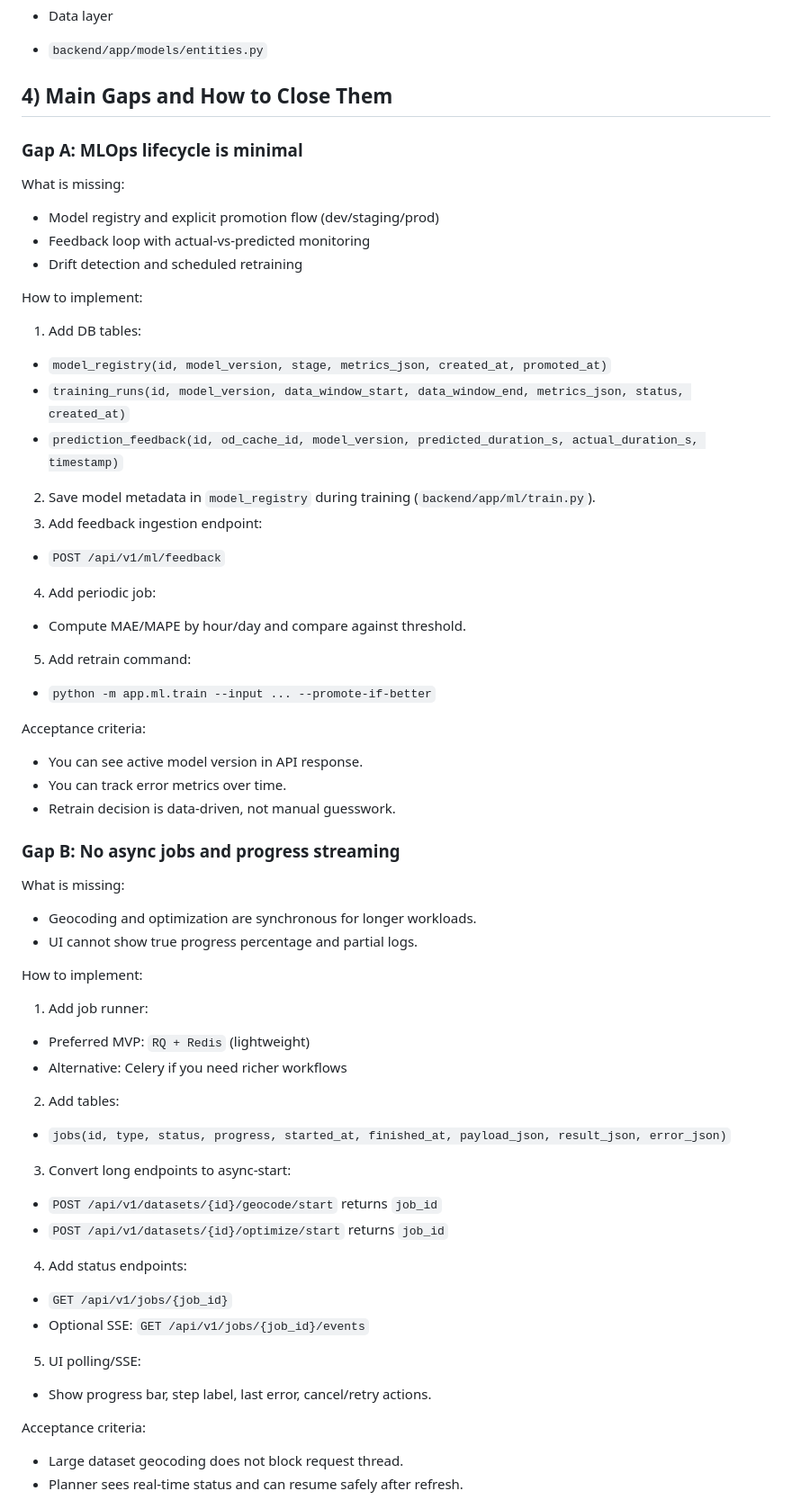
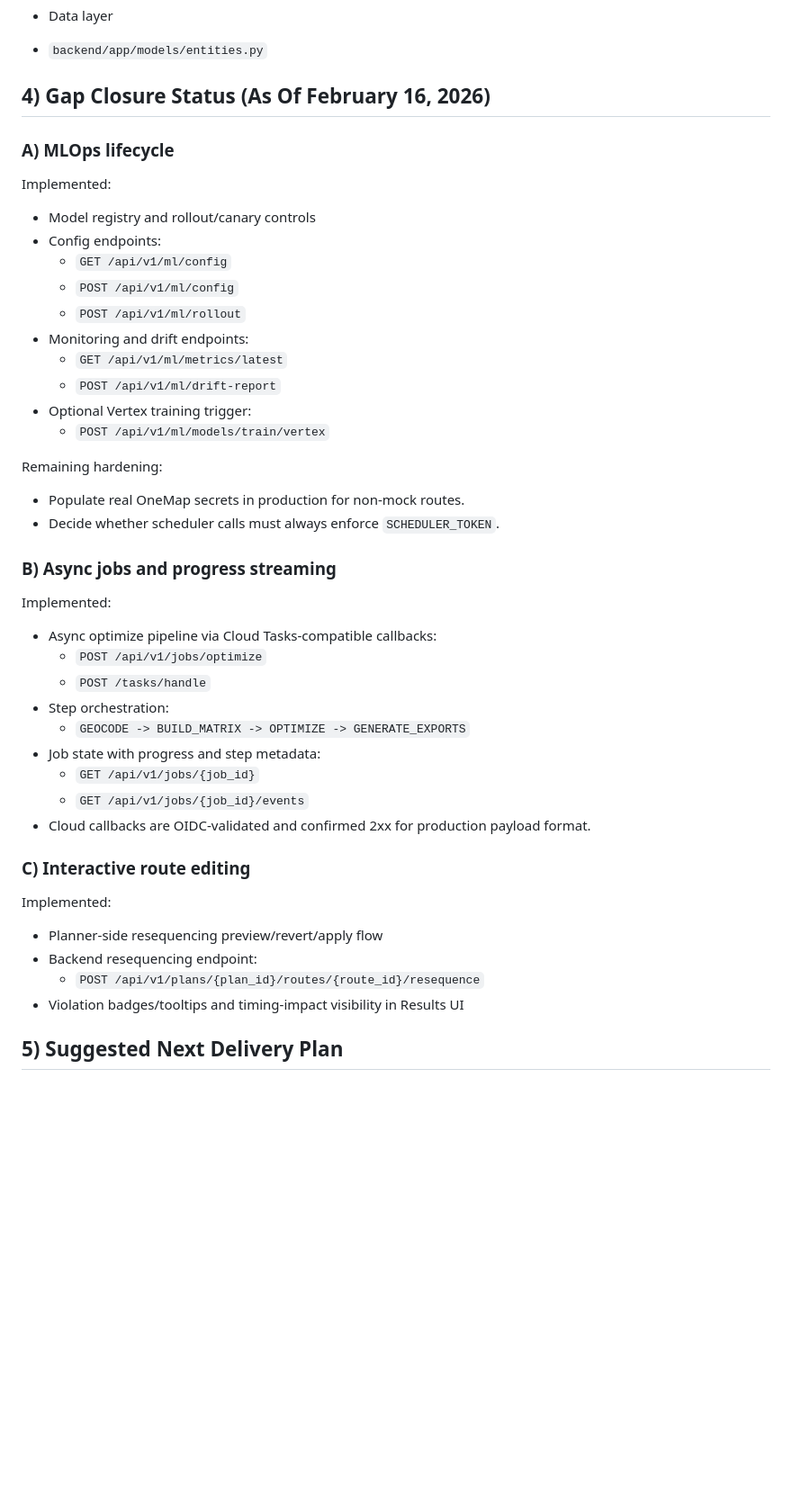
Before and after one commit to jasonjlcl/SG-Route-OPT, a Markdown page: ARCHITECTURE.md, the part around one of its changes. Shown at 90% size. Rendered like a GitHub page; blank space fills up the shorter version.

```diff
--- a/ARCHITECTURE.md
+++ b/ARCHITECTURE.md
@@ -103,55 +103,46 @@ sequenceDiagram
 - Data layer
 - `backend/app/models/entities.py`
 
-## 4) Main Gaps and How to Close Them
+## 4) Gap Closure Status (As Of February 16, 2026)
 
-### Gap A: MLOps lifecycle is minimal
+### A) MLOps lifecycle
 
-What is missing:
-- Model registry and explicit promotion flow (dev/staging/prod)
-- Feedback loop with actual-vs-predicted monitoring
-- Drift detection and scheduled retraining
+Implemented:
+- Model registry and rollout/canary controls
+- Config endpoints:
+  - `GET /api/v1/ml/config`
+  - `POST /api/v1/ml/config`
+  - `POST /api/v1/ml/rollout`
+- Monitoring and drift endpoints:
+  - `GET /api/v1/ml/metrics/latest`
+  - `POST /api/v1/ml/drift-report`
+- Optional Vertex training trigger:
+  - `POST /api/v1/ml/models/train/vertex`
 
-How to implement:
-1. Add DB tables:
-- `model_registry(id, model_version, stage, metrics_json, created_at, promoted_at)`
-- `training_runs(id, model_version, data_window_start, data_window_end, metrics_json, status, created_at)`
-- `prediction_feedback(id, od_cache_id, model_version, predicted_duration_s, actual_duration_s, timestamp)`
-2. Save model metadata in `model_registry` during training (`backend/app/ml/train.py`).
-3. Add feedback ingestion endpoint:
-- `POST /api/v1/ml/feedback`
-4. Add periodic job:
-- Compute MAE/MAPE by hour/day and compare against threshold.
-5. Add retrain command:
-- `python -m app.ml.train --input ... --promote-if-better`
+Remaining hardening:
+- Populate real OneMap secrets in production for non-mock routes.
+- Decide whether scheduler calls must always enforce `SCHEDULER_TOKEN`.
 
-Acceptance criteria:
-- You can see active model version in API response.
-- You can track error metrics over time.
-- Retrain decision is data-driven, not manual guesswork.
+### B) Async jobs and progress streaming
 
-### Gap B: No async jobs and progress streaming
+Implemented:
+- Async optimize pipeline via Cloud Tasks-compatible callbacks:
+  - `POST /api/v1/jobs/optimize`
+  - `POST /tasks/handle`
+- Step orchestration:
+  - `GEOCODE -> BUILD_MATRIX -> OPTIMIZE -> GENERATE_EXPORTS`
+- Job state with progress and step metadata:
+  - `GET /api/v1/jobs/{job_id}`
+  - `GET /api/v1/jobs/{job_id}/events`
+- Cloud callbacks are OIDC-validated and confirmed 2xx for production payload format.
 
-What is missing:
-- Geocoding and optimization are synchronous for longer workloads.
-- UI cannot show true progress percentage and partial logs.
+### C) Interactive route editing
 
-How to implement:
-1. Add job runner:
-- Preferred MVP: `RQ + Redis` (lightweight)
-- Alternative: Celery if you need richer workflows
-2. Add tables:
-- `jobs(id, type, status, progress, started_at, finished_at, payload_json, result_json, error_json)`
-3. Convert long endpoints to async-start:
-- `POST /api/v1/datasets/{id}/geocode/start` returns `job_id`
-- `POST /api/v1/datasets/{id}/optimize/start` returns `job_id`
-4. Add status endpoints:
-- `GET /api/v1/jobs/{job_id}`
-- Optional SSE: `GET /api/v1/jobs/{job_id}/events`
-5. UI polling/SSE:
-- Show progress bar, step label, last error, cancel/retry actions.
+Implemented:
+- Planner-side resequencing preview/revert/apply flow
+- Backend resequencing endpoint:
+  - `POST /api/v1/plans/{plan_id}/routes/{route_id}/resequence`
+- Violation badges/tooltips and timing-impact visibility in Results UI
 
-Acceptance criteria:
-- Large dataset geocoding does not block request thread.
-- Planner sees real-time status and can resume safely after refresh.
+## 5) Suggested Next Delivery Plan
 
```
Also changed, not shown: other parts of ARCHITECTURE.md (+30 -31 lines), NEXT_CHAT_CONTEXT.md (+42 -51 lines), README.md (+3 -0 lines).
